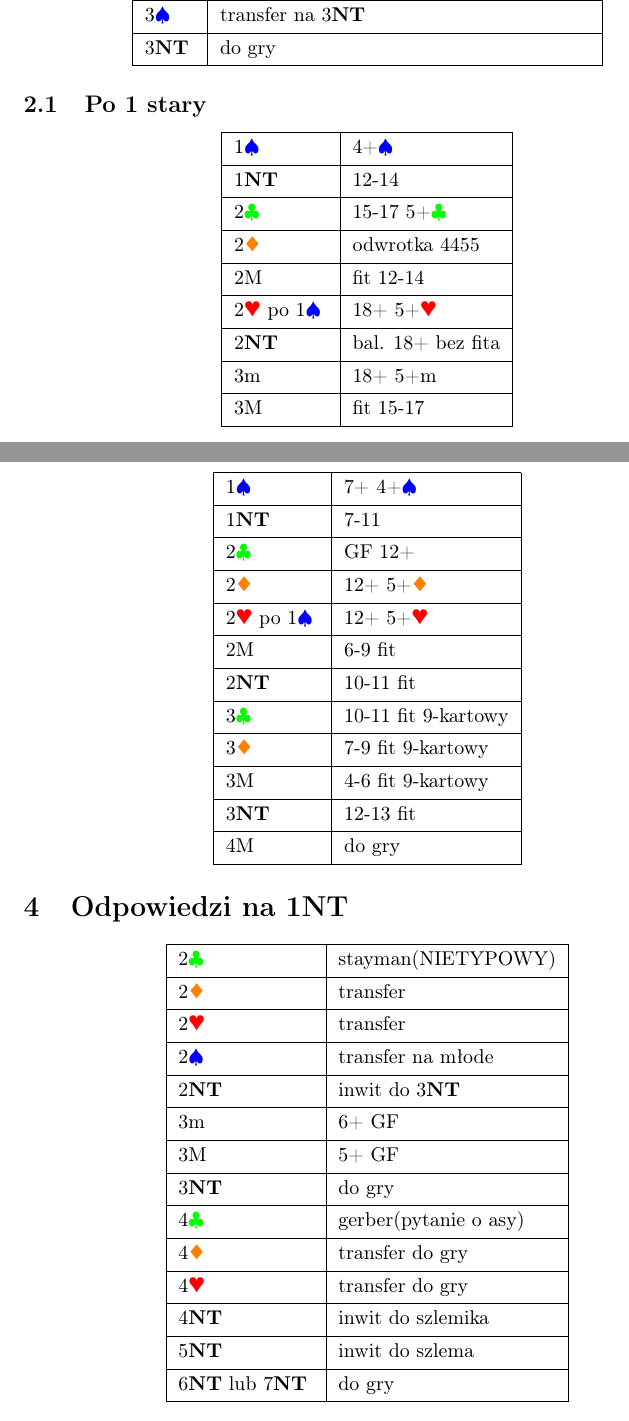
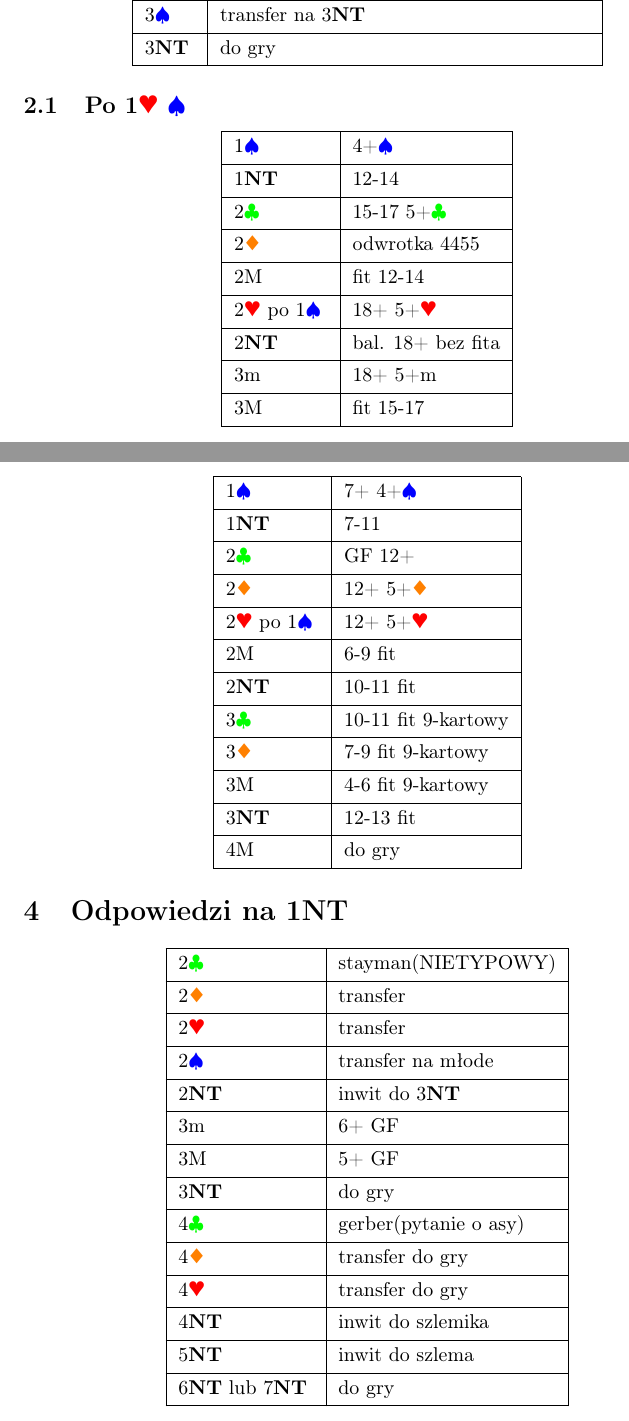
Before and after one commit to Paku06/system-licytacyjny-wylew, a LaTeX document (system.tex): two parts of pages 2 and 3 of 4, joined at a grey line, cut so that both start at the same text. Compiled offline with pdfLaTeX.

Commit message:
Update system.tex

```diff
--- a/system.tex
+++ b/system.tex
@@ -57,7 +57,7 @@
 \end{tblr}
 \end{center}
 
-\subsection{Po 1 stary}
+\subsection{Po 1\h\s}
 \begin{center}
 \begin{tblr}{hlines,vlines}
 	1\s & 4+\s \\
@@ -73,7 +73,7 @@
 \end{center}
 
 
-\section{Odpowiedzi na 1 stary}
+\section{Odpowiedzi na 1\h\s}
 \begin{center}
 \begin{tblr}{hlines,vlines}
 	1\s & 7+ 4+\s \\
```
Also changed, not shown: system.tex (2 more changed lines).
